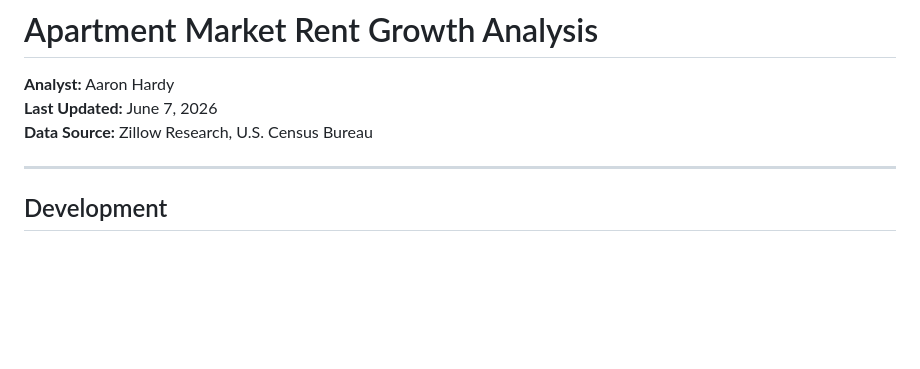
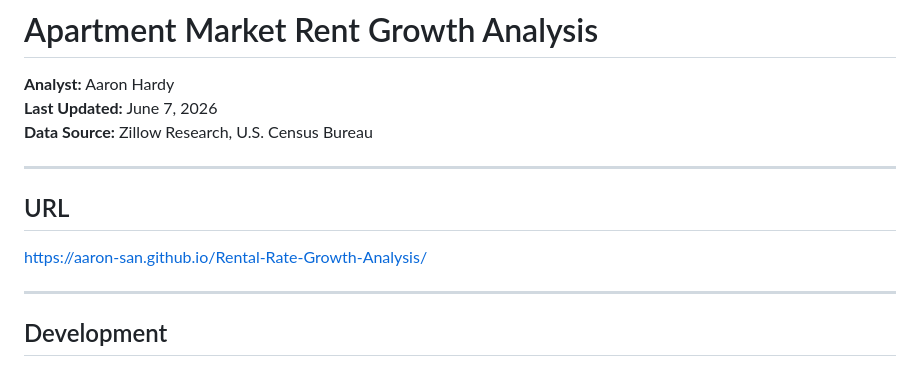
Before and after one commit to aaron-san/Rental-Rate-Growth-Analysis, a Markdown page: README.md, the part around the change. Drawn GitHub-style; blank space fills up the shorter version.

Commit message:
update styles

```diff
--- a/README.md
+++ b/README.md
@@ -3,6 +3,11 @@
 **Analyst:** Aaron Hardy
 **Last Updated:** June 7, 2026
 **Data Source:** Zillow Research, U.S. Census Bureau
+
+
+---
+## URL
+https://aaron-san.github.io/Rental-Rate-Growth-Analysis/
 
 ---
 ## Development
```
